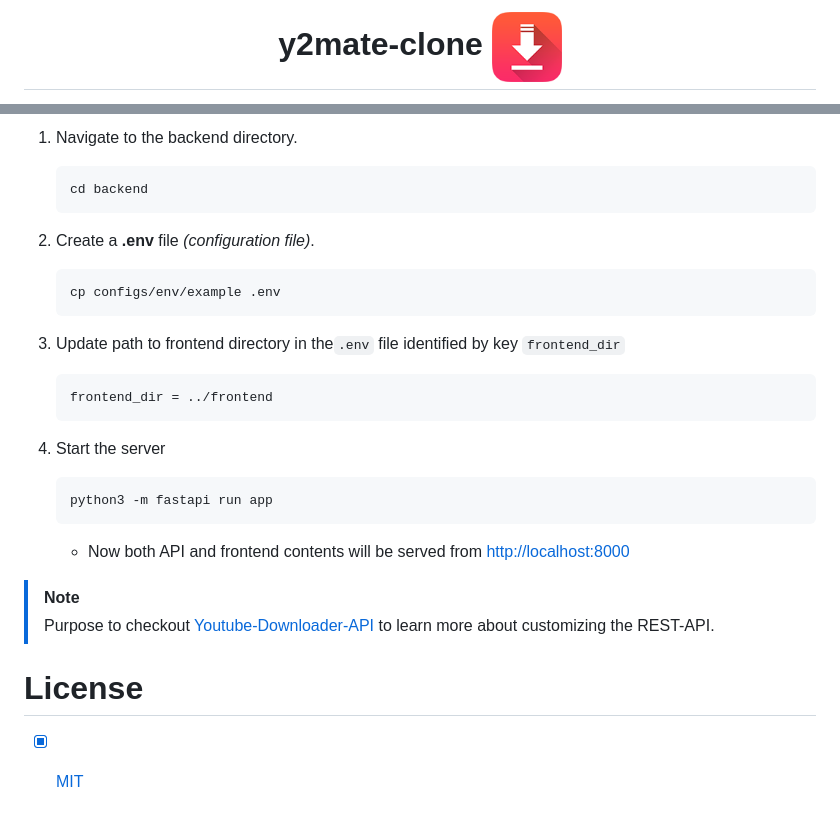
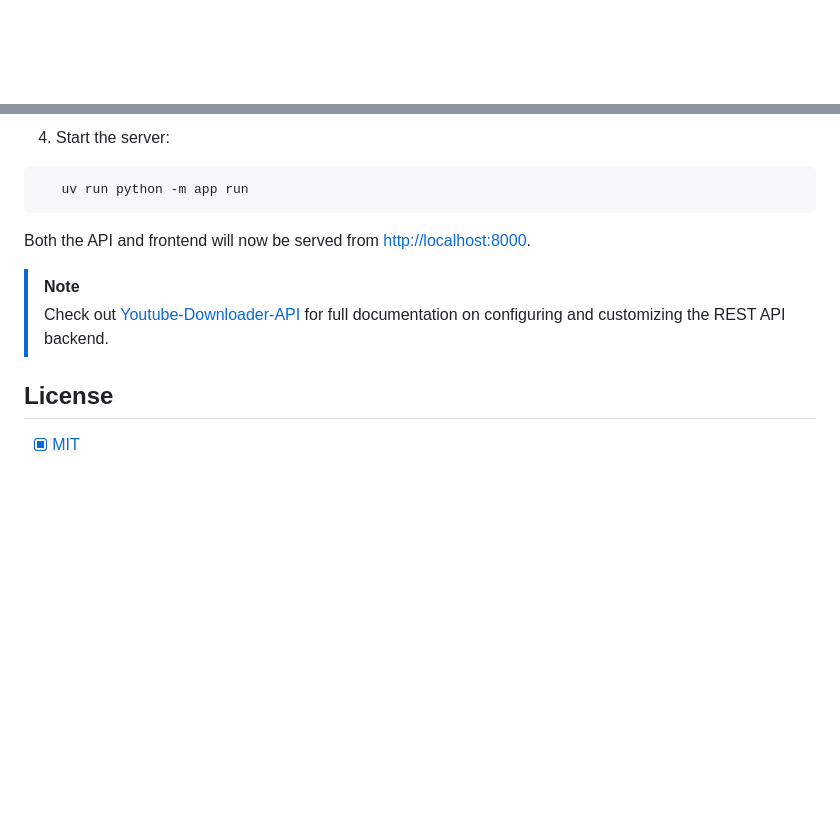
Before and after one commit to Simatwa/y2mate-clone, a Markdown page: README.md, 2 parts joined by grey strips. GitHub-like rendering; blank space fills up the shorter version.

````diff
--- a/README.md
+++ b/README.md
@@ -1,2 +1,2 @@
-<h1 align="center">y2mate-clone <img align="center" src="frontend/images/logo.png" width="70px"></h1>
+<div align="center">
 
@@ -69,33 +88,14 @@ Change the Base URL of the API to point to the one we had setup before and enjoy
 
-1. Navigate to the backend directory.
+4. Start the server:
+```sh
+   uv run python -m app run
+```
 
-    ```sh
-    cd backend
-    ```
-
-2. Create a **.env** file *(configuration file)*.
-
-    ```sh
-    cp configs/env/example .env
-    ```
-
-3. Update path to frontend directory in the`.env` file identified by key `frontend_dir`
-
-    ```sh
-    frontend_dir = ../frontend
-    ```
-
-4. Start the server
-
-    ```sh
-    python3 -m fastapi run app
-    ```
-
-    - Now both API and frontend contents will be served from <http://localhost:8000>
+Both the API and frontend will now be served from <http://localhost:8000>.
 
 > [!NOTE]
-> Purpose to checkout [Youtube-Downloader-API](https://github.com/Simatwa/youtube-downloader-api) to learn more about customizing the REST-API.
+> Check out [Youtube-Downloader-API](https://github.com/Simatwa/youtube-downloader-api) for full documentation on configuring and customizing the REST API backend.
 
-# License
+## License
 
 - [x] [MIT](LICENSE)
````
Also changed, not shown: other parts of README.md (+48 -29 lines).
